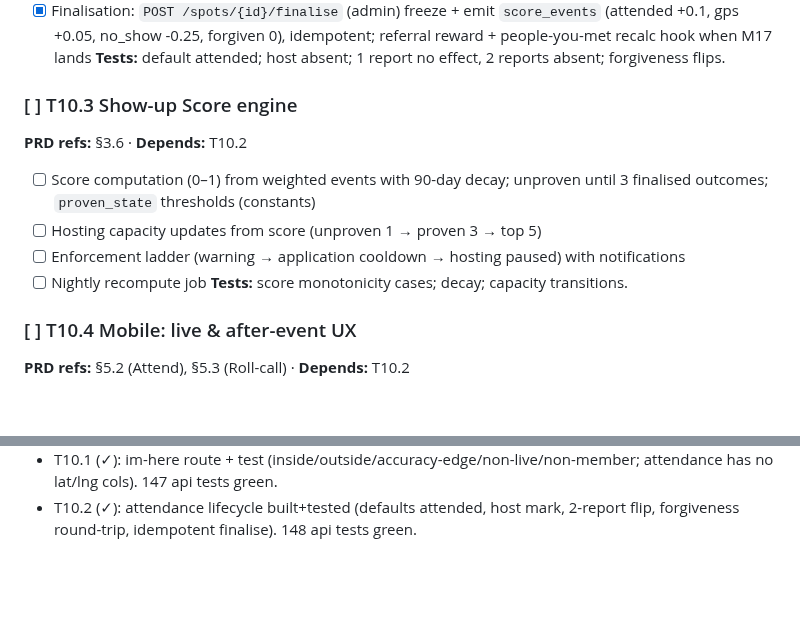
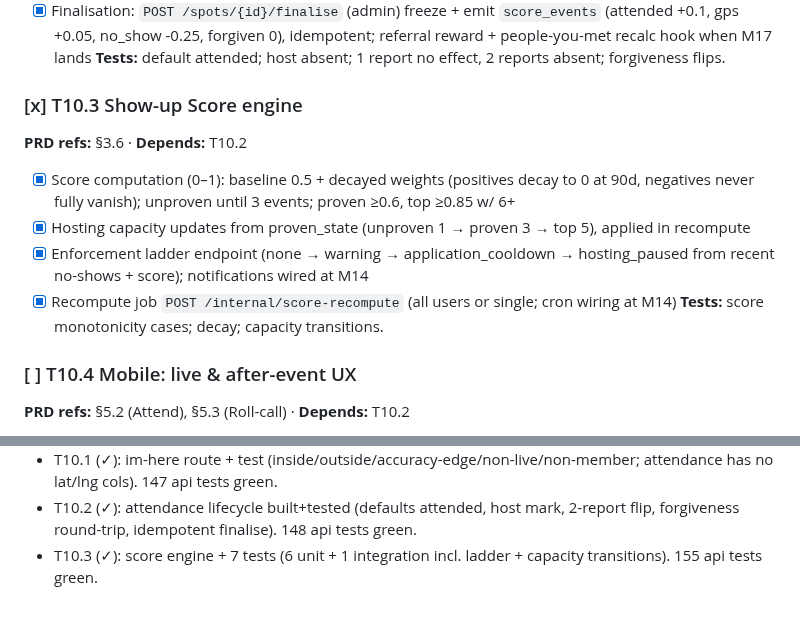
Before and after one commit to jamezun/meshpoke-app, a Markdown page: BUILD_PLAN.md, 2 parts joined by grey strips. GitHub-like rendering; blank space fills up the shorter version.

Commit message:
T10.3: tick plan

```diff
--- a/BUILD_PLAN.md
+++ b/BUILD_PLAN.md
@@ -576,12 +576,12 @@ Update the "Done" column whenever a task is marked `[x]`.
 - [x] Finalisation: `POST /spots/{id}/finalise` (admin) freeze + emit `score_events` (attended +0.1, gps +0.05, no_show -0.25, forgiven 0), idempotent; referral reward + people-you-met recalc hook when M17 lands
 **Tests:** default attended; host absent; 1 report no effect, 2 reports absent; forgiveness flips.
 
-### [ ] T10.3 Show-up Score engine
+### [x] T10.3 Show-up Score engine
 **PRD refs:** §3.6 · **Depends:** T10.2
-- [ ] Score computation (0–1) from weighted events with 90-day decay; unproven until 3 finalised outcomes; `proven_state` thresholds (constants)
-- [ ] Hosting capacity updates from score (unproven 1 → proven 3 → top 5)
-- [ ] Enforcement ladder (warning → application cooldown → hosting paused) with notifications
-- [ ] Nightly recompute job
+- [x] Score computation (0–1): baseline 0.5 + decayed weights (positives decay to 0 at 90d, negatives never fully vanish); unproven until 3 events; proven ≥0.6, top ≥0.85 w/ 6+
+- [x] Hosting capacity updates from proven_state (unproven 1 → proven 3 → top 5), applied in recompute
+- [x] Enforcement ladder endpoint (none → warning → application_cooldown → hosting_paused from recent no-shows + score); notifications wired at M14
+- [x] Recompute job `POST /internal/score-recompute` (all users or single; cron wiring at M14)
 **Tests:** score monotonicity cases; decay; capacity transitions.
 
 ### [ ] T10.4 Mobile: live & after-event UX
@@ -1120,3 +1120,4 @@ Append one line per completed task (newest at the bottom).
 - T9.6 (✓): mobile host flow complete. Two-device acceptance deferred to staging (state-machine proven in T9.4 API test). M9 7/7 confirmed real.
 - T10.1 (✓): im-here route + test (inside/outside/accuracy-edge/non-live/non-member; attendance has no lat/lng cols). 147 api tests green.
 - T10.2 (✓): attendance lifecycle built+tested (defaults attended, host mark, 2-report flip, forgiveness round-trip, idempotent finalise). 148 api tests green.
+- T10.3 (✓): score engine + 7 tests (6 unit + 1 integration incl. ladder + capacity transitions). 155 api tests green.
```
